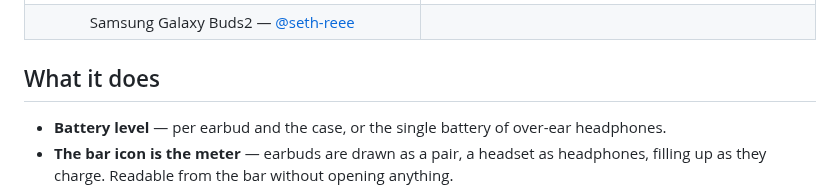
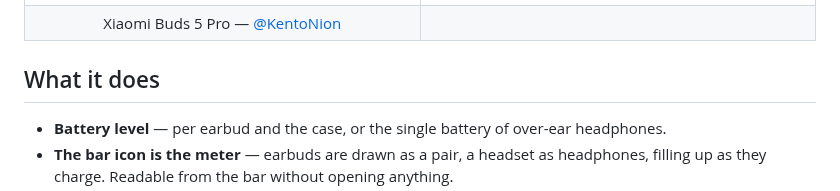
Before and after one commit to ncr/omarchy-headphones, a Markdown page: README.md, the part around one of its changes. Rendered like a GitHub page.

Commit message:
added sony 1000x & Xiaomi buds 5 pro info

```diff
--- a/README.md
+++ b/README.md
@@ -63,7 +74,7 @@ Headphones not on the list? [Add yours](#add-your-own-headphones).
 <td width="50%"></td>
 </tr>
 <tr>
-<td align="center">Samsung Galaxy Buds2 — <a href="https://github.com/seth-reee">@seth-reee</a></td>
+<td align="center">Xiaomi Buds 5 Pro — <a href="https://github.com/KentoNion">@KentoNion</a></td>
 <td align="center"></td>
 </tr>
 </table>
```
Also changed, not shown: other parts of README.md (+12 -0 lines), docs/gallery/Xiaomi-Buds-5-Pro.png (added), docs/gallery/sony-1000X.png (added).
